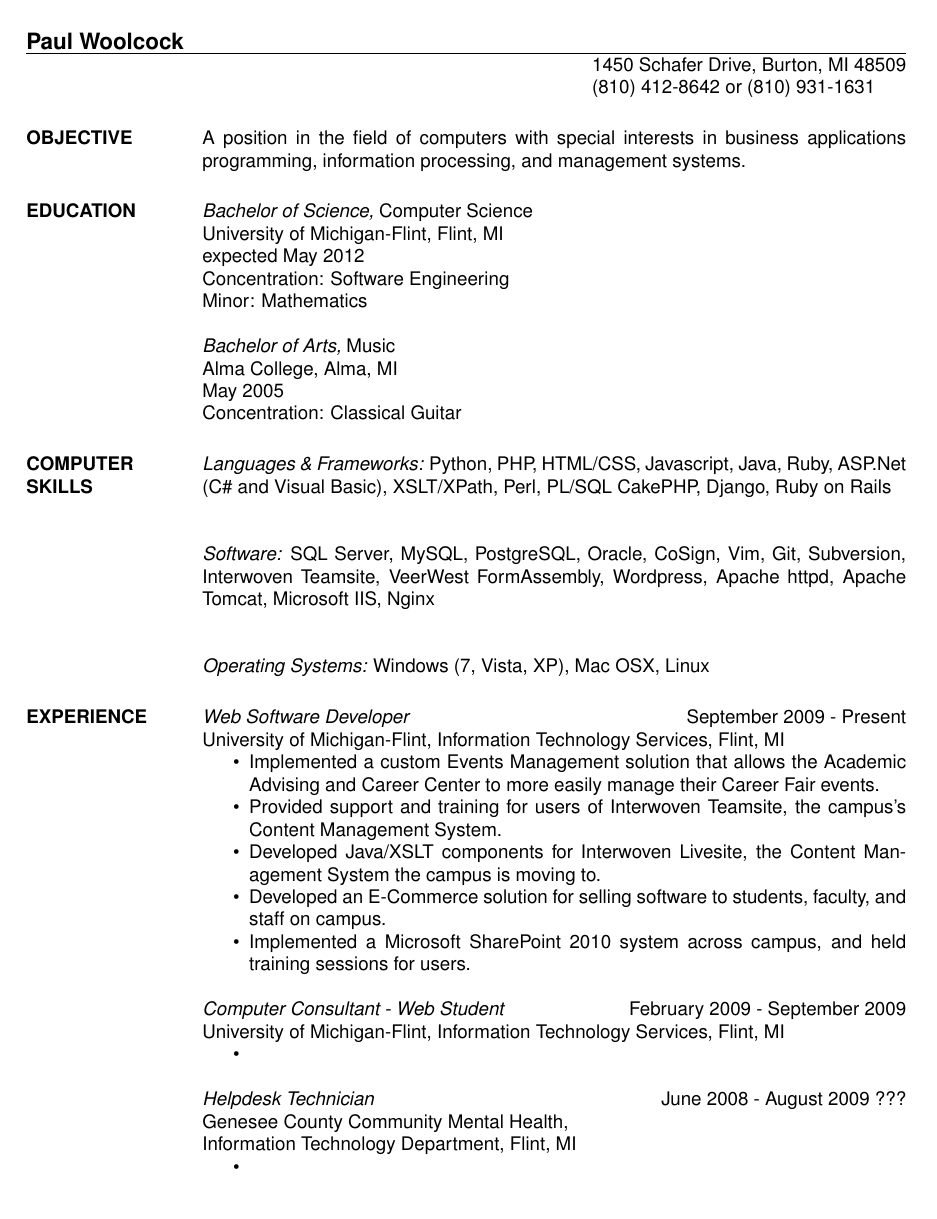
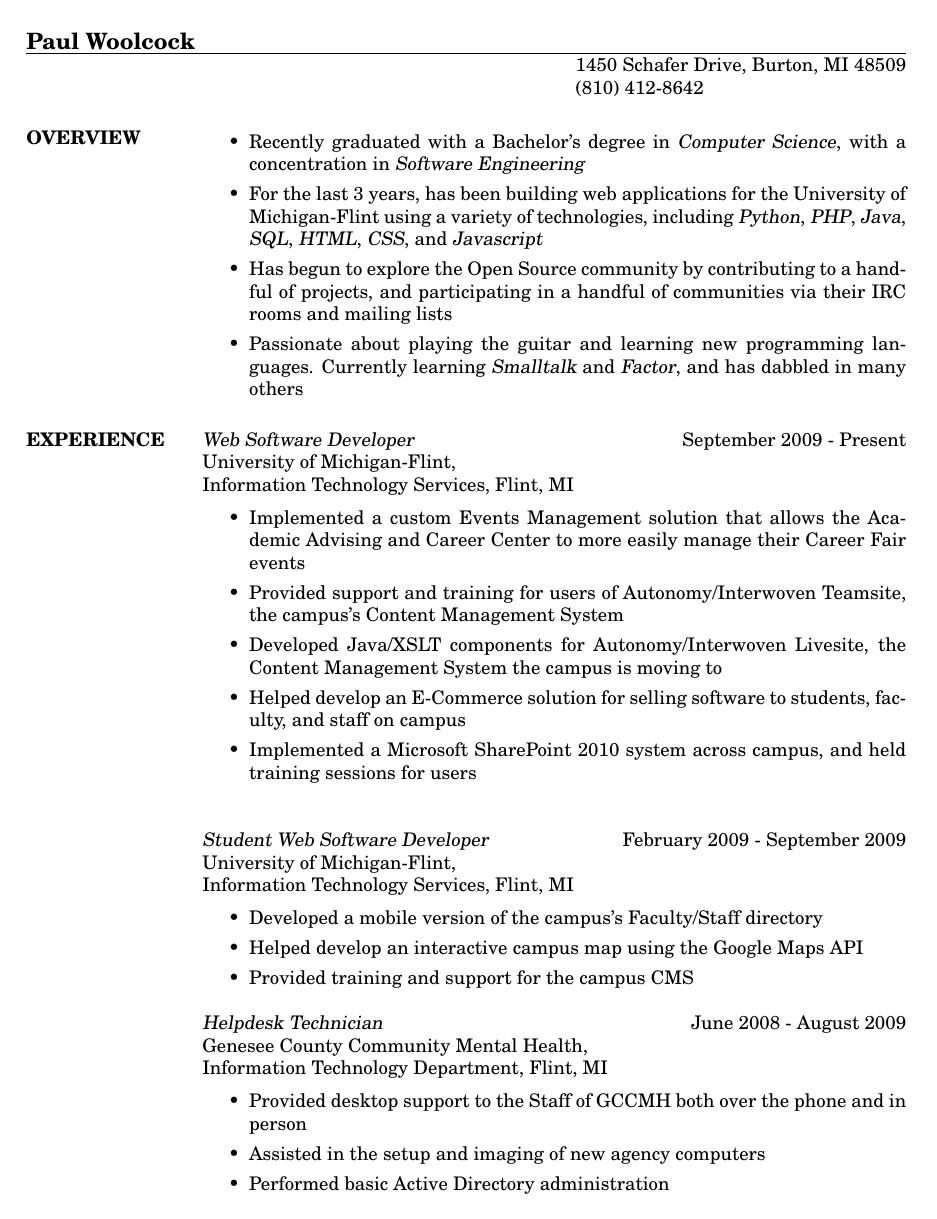
Before and after one commit to pwoolcoc/resume, a LaTeX CV (pwoolcoc-resume.tex): page 1 of 2. Compiled offline with pdfLaTeX.

Commit message:
need to proof, but other than that, done

```diff
--- a/pwoolcoc-resume.tex
+++ b/pwoolcoc-resume.tex
@@ -1,2 +1 @@
-% LaTeX resume using res.cls
 \documentclass[line,margin]{res}
@@ -6,15 +4,70 @@
 \begin{document}
 
 \name{Paul Woolcock}
-% \address used twice to have two lines of address
+
 \address{1450 Schafer Drive, Burton, MI 48509}
-\address{(810) 412-8642 or (810) 931-1631}
+\address{(810) 412-8642}
 
 
 \begin{resume}
 
-\section{OBJECTIVE}       A position in the field of computers with special
-                interests in business applications programming,
-                information processing, and management systems.
+
+\section{OVERVIEW}
+    \begin{itemize}
+        \item Recently graduated with a Bachelor's degree in
+                {\sl Computer Science}, with a concentration in {\sl Software
+                Engineering}
+        \item For the last 3 years, has been building web applications
+                for the University of Michigan-Flint using a variety of
+                technologies, including {\sl Python}, {\sl PHP}, {\sl Java},
+                {\sl SQL}, {\sl HTML}, {\sl CSS}, and {\sl Javascript}
+        \item Has begun to explore the Open Source community by contributing to
+                a handful of projects, and participating in a handful
+                of communities via their IRC rooms and mailing lists
+        \item Passionate about playing the guitar and learning new programming
+                languages. Currently learning {\sl Smalltalk} and {\sl Factor},
+                and has dabbled in many others
+    \end{itemize}
 
 
+\section{EXPERIENCE} {\sl Web Software Developer } \hfill September 2009 - Present \\
+                University of Michigan-Flint, \\
+                Information Technology Services, Flint, MI
+                \vspace{2 mm}
+                 \begin{itemize}
+                    \item Implemented a custom Events Management solution that
+                          allows the Academic Advising and Career Center to
+                          more easily manage their Career Fair events
+                    \item Provided support and training for users of Autonomy/Interwoven
+                          Teamsite, the campus's Content Management System
+                    \item Developed Java/XSLT components for Autonomy/Interwoven Livesite, the
+                          Content Management System the campus is moving to
+                    \item Helped develop an E-Commerce solution for selling software
+                          to students, faculty, and staff on campus
+                    \item Implemented a Microsoft SharePoint 2010 system across
+                          campus, and held training sessions for users \\
+                \end{itemize}
+
+                {\sl Student Web Software Developer } \hfill February 2009 - September 2009 \\
+                University of Michigan-Flint, \\
+                Information Technology Services, Flint, MI
+                \vspace{2 mm}
+                 \begin{itemize}
+                    \item Developed a mobile version of the campus's Faculty/Staff
+                            directory
+                    \item Helped develop an interactive campus map using the
+                            Google Maps API
+                    \item Provided training and support for the campus CMS
+                 \end{itemize}
+
+                {\sl Helpdesk Technician} \hfill June 2008 - August 2009 \\
+                Genesee County Community Mental Health, \\
+                Information Technology Department, Flint, MI
+                \vspace{2 mm}
+                  \begin{itemize}
+                       \item Provided desktop support to the Staff of GCCMH both
+                            over the phone and in person
+                        \item Assisted in the setup and imaging of new agency
+                            computers
+                        \item Performed basic Active Directory administration
+                   \end{itemize}
@@ -20,0 +79 @@
+    \item Fluent in {\sl Python}, {\sl PHP}, and {\sl Javascript}. Proficient
@@ -36,65 +126,0 @@
-\section{COMPUTER \\ SKILLS}
-{\sl Languages \& Frameworks:}
-Python,
-PHP,
-HTML/CSS,
-Javascript,
-Java,
-Ruby,
-ASP.Net (C\# and Visual Basic),
-XSLT/XPath,
-Perl,
-PL/SQL
-CakePHP,
-Django,
-Ruby on Rails \\
-
-{\sl Software:}
-SQL Server,
-MySQL,
-PostgreSQL,
-Oracle,
-CoSign,
-Vim,
-Git,
-Subversion,
-Interwoven Teamsite,
-VeerWest FormAssembly,
-Wordpress,
-Apache httpd,
-Apache Tomcat,
-Microsoft IIS,
-Nginx \\
-
-{\sl Operating Systems:} Windows (7, Vista, XP), Mac OSX, Linux
-
-\section{EXPERIENCE} {\sl Web Software Developer } \hfill September 2009 - Present \\
-                University of Michigan-Flint,
-                Information Technology Services, Flint, MI
-                 \begin{itemize}  \itemsep -2pt % reduce space between items
-                    \item Implemented a custom Events Management solution that
-                          allows the Academic Advising and Career Center to
-                          more easily manage their Career Fair events.
-                    \item Provided support and training for users of Interwoven
-                          Teamsite, the campus's Content Management System.
-                    \item Developed Java/XSLT components for Interwoven Livesite, the
-                          Content Management System the campus is moving to.
-                    \item Developed an E-Commerce solution for selling software
-                          to students, faculty, and staff on campus.
-                    \item Implemented a Microsoft SharePoint 2010 system across
-                          campus, and held training sessions for users.
-                \end{itemize}
-
-                {\sl Computer Consultant - Web Student } \hfill February 2009 - September 2009 \\
-                University of Michigan-Flint,
-                Information Technology Services, Flint, MI
-                 \begin{itemize}  \itemsep -2pt %reduce space between items
-                     \item
-                 \end{itemize}
-
-                {\sl Helpdesk Technician} \hfill June 2008 - August 2009 ??? \\
-                Genesee County Community Mental Health, \\
-                Information Technology Department, Flint, MI
-                  \begin{itemize}
-                       \item
-                   \end{itemize}
```
Also changed, not shown: pwoolcoc-resume.tex (61 more changed lines).
